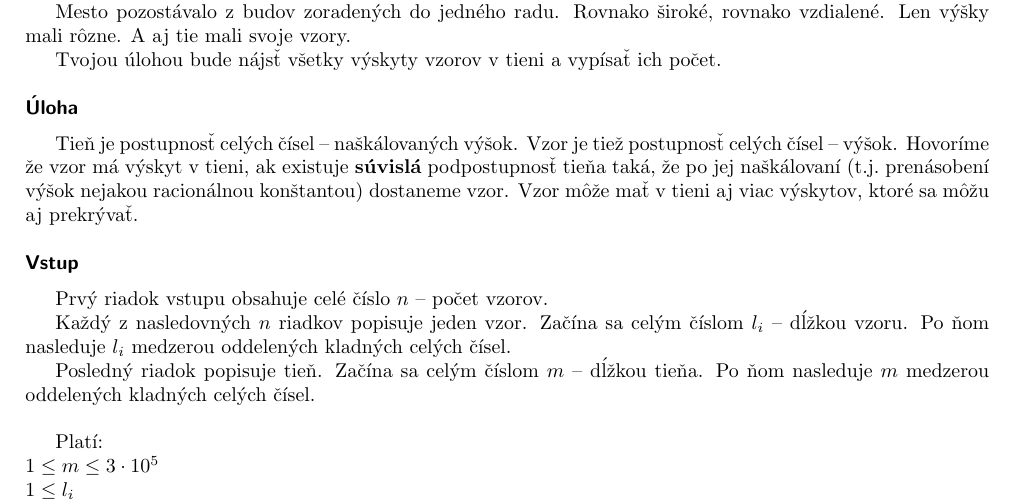
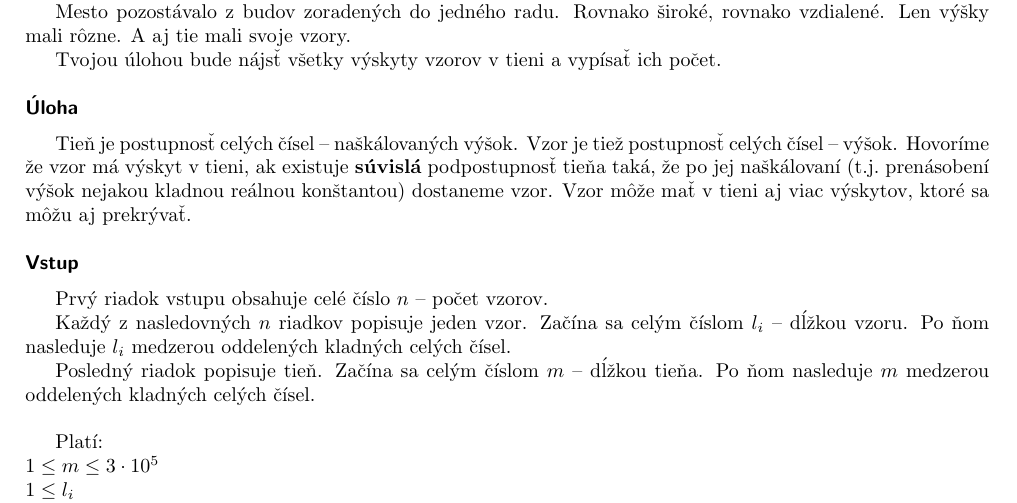
Before and after one commit to trojsten/vpcpc, a LaTeX document (statements/src/lang-sk/day-sk/shades.tex): part of the page, cut so that both start at the same text. Compiled offline with pdfLaTeX.

Commit message:
Fixed wording

```diff
--- a/statements/src/lang-sk/day-sk/shades.tex
+++ b/statements/src/lang-sk/day-sk/shades.tex
@@ -35,7 +35,7 @@ Tieň je postupnosť celých čísel -- naškálovaných výšok.
 Vzor je tiež postupnosť celých čísel -- výšok.
 Hovoríme že vzor má výskyt v tieni,
 ak existuje \textbf{súvislá} podpostupnosť tieňa taká,
-že po jej naškálovaní (t.j.\ prenásobení výšok nejakou racionálnou konštantou) dostaneme vzor.
+že po jej naškálovaní (t.j.\ prenásobení výšok nejakou kladnou reálnou konštantou) dostaneme vzor.
 Vzor môže mať v tieni aj viac výskytov, ktoré sa môžu aj prekrývať.
 
 
```
